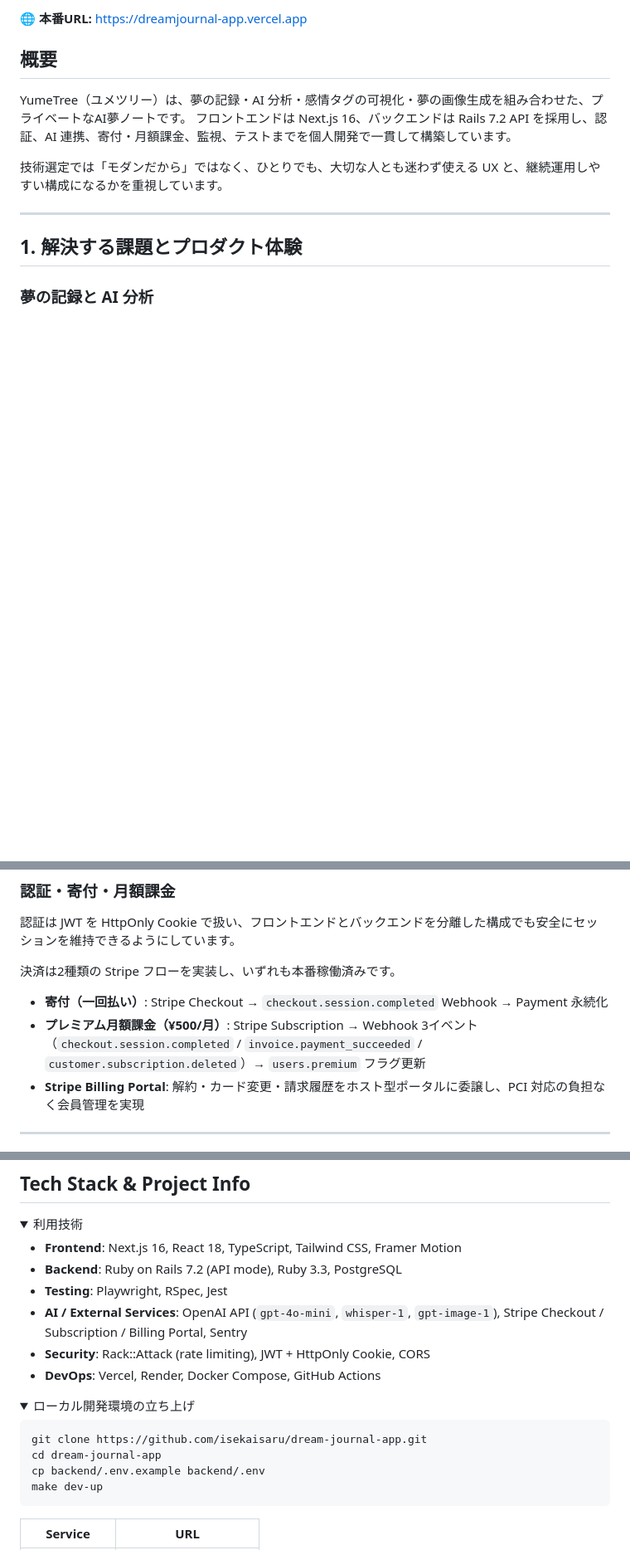
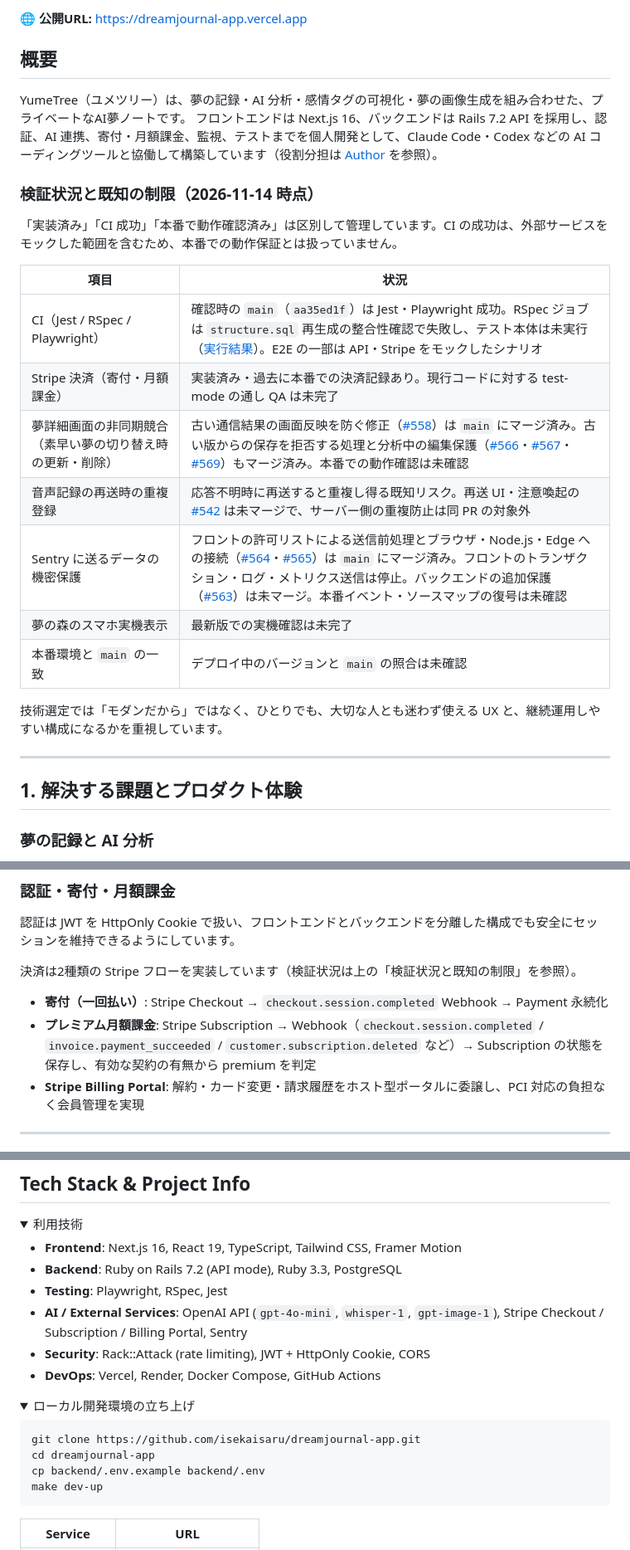
Before and after one commit to isekaisaru/dreamjournal-app, a Markdown page: README.md, 3 parts joined by grey strips. Shown at 83% size. GitHub-like rendering; folded sections open; blank space fills up the shorter version.

Commit message:
docs: READMEの本番・検証状況とAI共同開発の記述を実装に合わせる (#559)
* docs: READMEの本番・検証状況とAI共同開発の記述を実装に合わせる

応募資料として読まれるREADMEの誤情報と過大な表現を最小差分で修正する。

- CIバッジとclone URLを実際のリポジトリ名 dreamjournal-app に修正
- 検証結果と連動しない production ready バッジを削除
- 決済の「本番稼働済み」を実装・過去記録・通しQA未完了に分けて記載
- 画面表示と食い違う月額金額を削除し、premium判定の説明を実装に合わせる
- React のバージョンを 19 に修正
- 検証状況と既知の制限の小表、AIと本人の役割分担を追加

Co-Authored-By: Claude Opus 5.5 <noreply@anthropic.com>

* docs: READMEの検証状況を11月14日のmainとCIに合わせる

---------

Co-authored-by: Claude Opus 5.5 <noreply@anthropic.com>

````diff
--- a/README.md
+++ b/README.md
@@ -12,10 +11,24 @@
 
-**🌐 本番URL:** https://dreamjournal-app.vercel.app
+**🌐 公開URL:** https://dreamjournal-app.vercel.app
 
 ## 概要
 
 YumeTree（ユメツリー）は、夢の記録・AI 分析・感情タグの可視化・夢の画像生成を組み合わせた、プライベートなAI夢ノートです。
-フロントエンドは Next.js 16、バックエンドは Rails 7.2 API を採用し、認証、AI 連携、寄付・月額課金、監視、テストまでを個人開発で一貫して構築しています。
+フロントエンドは Next.js 16、バックエンドは Rails 7.2 API を採用し、認証、AI 連携、寄付・月額課金、監視、テストまでを個人開発として、Claude Code・Codex などの AI コーディングツールと協働して構築しています（役割分担は [Author](#author) を参照）。
+
+### 検証状況と既知の制限（2026-11-14 時点）
+
+「実装済み」「CI 成功」「本番で動作確認済み」は区別して管理しています。CI の成功は、外部サービスをモックした範囲を含むため、本番での動作保証とは扱っていません。
+
+| 項目 | 状況 |
+|---|---|
+| CI（Jest / RSpec / Playwright） | 確認時の `main`（`aa35ed1f`）は Jest・Playwright 成功。RSpec ジョブは `structure.sql` 再生成の整合性確認で失敗し、テスト本体は未実行（[実行結果](https://github.com/isekaisaru/dreamjournal-app/actions/runs/43482810957)）。E2E の一部は API・Stripe をモックしたシナリオ |
+| Stripe 決済（寄付・月額課金） | 実装済み・過去に本番での決済記録あり。現行コードに対する test-mode の通し QA は未完了 |
+| 夢詳細画面の非同期競合（素早い夢の切り替え時の更新・削除） | 古い通信結果の画面反映を防ぐ修正（[#558](https://github.com/isekaisaru/dreamjournal-app/pull/558)）は `main` にマージ済み。古い版からの保存を拒否する処理と分析中の編集保護（[#566](https://github.com/isekaisaru/dreamjournal-app/pull/566)・[#567](https://github.com/isekaisaru/dreamjournal-app/pull/567)・[#569](https://github.com/isekaisaru/dreamjournal-app/pull/569)）もマージ済み。本番での動作確認は未確認 |
+| 音声記録の再送時の重複登録 | 応答不明時に再送すると重複し得る既知リスク。再送 UI・注意喚起の [#542](https://github.com/isekaisaru/dreamjournal-app/pull/542) は未マージで、サーバー側の重複防止は同 PR の対象外 |
+| Sentry に送るデータの機密保護 | フロントの許可リストによる送信前処理とブラウザ・Node.js・Edge への接続（[#564](https://github.com/isekaisaru/dreamjournal-app/pull/564)・[#565](https://github.com/isekaisaru/dreamjournal-app/pull/565)）は `main` にマージ済み。フロントのトランザクション・ログ・メトリクス送信は停止。バックエンドの追加保護（[#563](https://github.com/isekaisaru/dreamjournal-app/pull/563)）は未マージ。本番イベント・ソースマップの復号は未確認 |
+| 夢の森のスマホ実機表示 | 最新版での実機確認は未完了 |
+| 本番環境と `main` の一致 | デプロイ中のバージョンと `main` の照合は未確認 |
 
 技術選定では「モダンだから」ではなく、ひとりでも、大切な人とも迷わず使える UX と、継続運用しやすい構成になるかを重視しています。
 
@@ -56,10 +69,10 @@ Whisper API を使った音声録音→テキスト変換→分析の一連フ
 
 認証は JWT を HttpOnly Cookie で扱い、フロントエンドとバックエンドを分離した構成でも安全にセッションを維持できるようにしています。
 
-決済は2種類の Stripe フローを実装し、いずれも本番稼働済みです。
+決済は2種類の Stripe フローを実装しています（検証状況は上の「検証状況と既知の制限」を参照）。
 
 - **寄付（一回払い）**: Stripe Checkout → `checkout.session.completed` Webhook → Payment 永続化
-- **プレミアム月額課金（¥500/月）**: Stripe Subscription → Webhook 3イベント（`checkout.session.completed` / `invoice.payment_succeeded` / `customer.subscription.deleted`）→ `users.premium` フラグ更新
+- **プレミアム月額課金**: Stripe Subscription → Webhook（`checkout.session.completed` / `invoice.payment_succeeded` / `customer.subscription.deleted` など）→ Subscription の状態を保存し、有効な契約の有無から premium を判定
 - **Stripe Billing Portal**: 解約・カード変更・請求履歴をホスト型ポータルに委譲し、PCI 対応の負担なく会員管理を実現
 
 ---
@@ -186,7 +199,7 @@ Subscription フローでは `client_reference_id` → `stripe_customer_id` →
 <details>
 <summary>利用技術</summary>
 
-- **Frontend**: Next.js 16, React 18, TypeScript, Tailwind CSS, Framer Motion
+- **Frontend**: Next.js 16, React 19, TypeScript, Tailwind CSS, Framer Motion
 - **Backend**: Ruby on Rails 7.2 (API mode), Ruby 3.3, PostgreSQL
 - **Testing**: Playwright, RSpec, Jest
 - **AI / External Services**: OpenAI API (`gpt-4o-mini`, `whisper-1`, `gpt-image-1`), Stripe Checkout / Subscription / Billing Portal, Sentry
@@ -198,8 +211,8 @@ Subscription フローでは `client_reference_id` → `stripe_customer_id` →
 <summary>ローカル開発環境の立ち上げ</summary>
 
 ```bash
-git clone https://github.com/isekaisaru/dream-journal-app.git
-cd dream-journal-app
+git clone https://github.com/isekaisaru/dreamjournal-app.git
+cd dreamjournal-app
 cp backend/.env.example backend/.env
 make dev-up
 ```
````
Also changed, not shown: other parts of README.md (+7 -6 lines).
